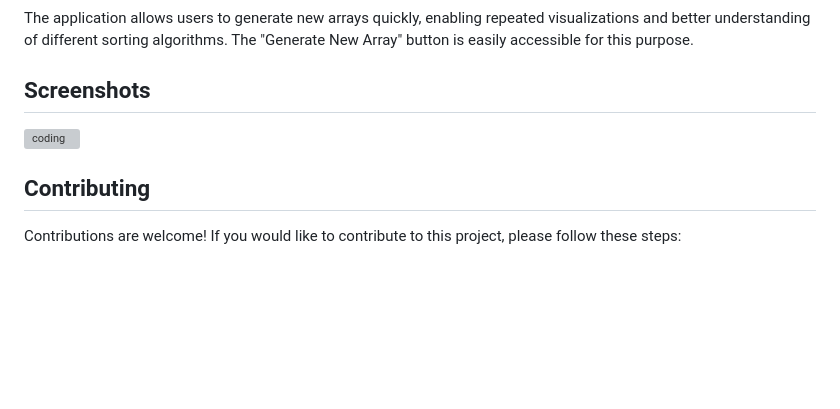
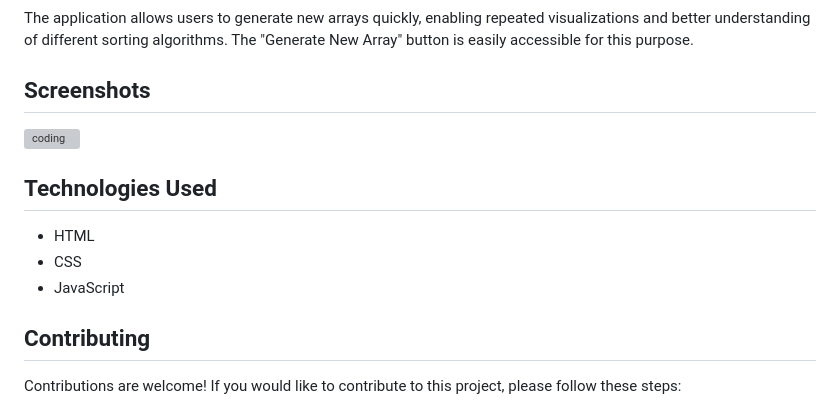
Before and after one commit to nrkkR/Javascript_Sorting-Visualizer, a Markdown page: README.md, the part around the change. Drawn GitHub-style; blank space fills up the shorter version; grey boxes are pictures that could not be loaded.

```diff
--- a/README.md
+++ b/README.md
@@ -53,6 +53,12 @@ The application allows users to generate new arrays quickly, enabling repeated v
 ## Screenshots
 <img align="center" alt="coding" width="650" src="https://github.com/nrkkR/Python_Sorting-Visualizer/blob/main/sorting%20visualizer.png">
 
+## Technologies Used
+
+- HTML
+- CSS
+- JavaScript
+
 ## Contributing
 Contributions are welcome! If you would like to contribute to this project, please follow these steps:
 
```
